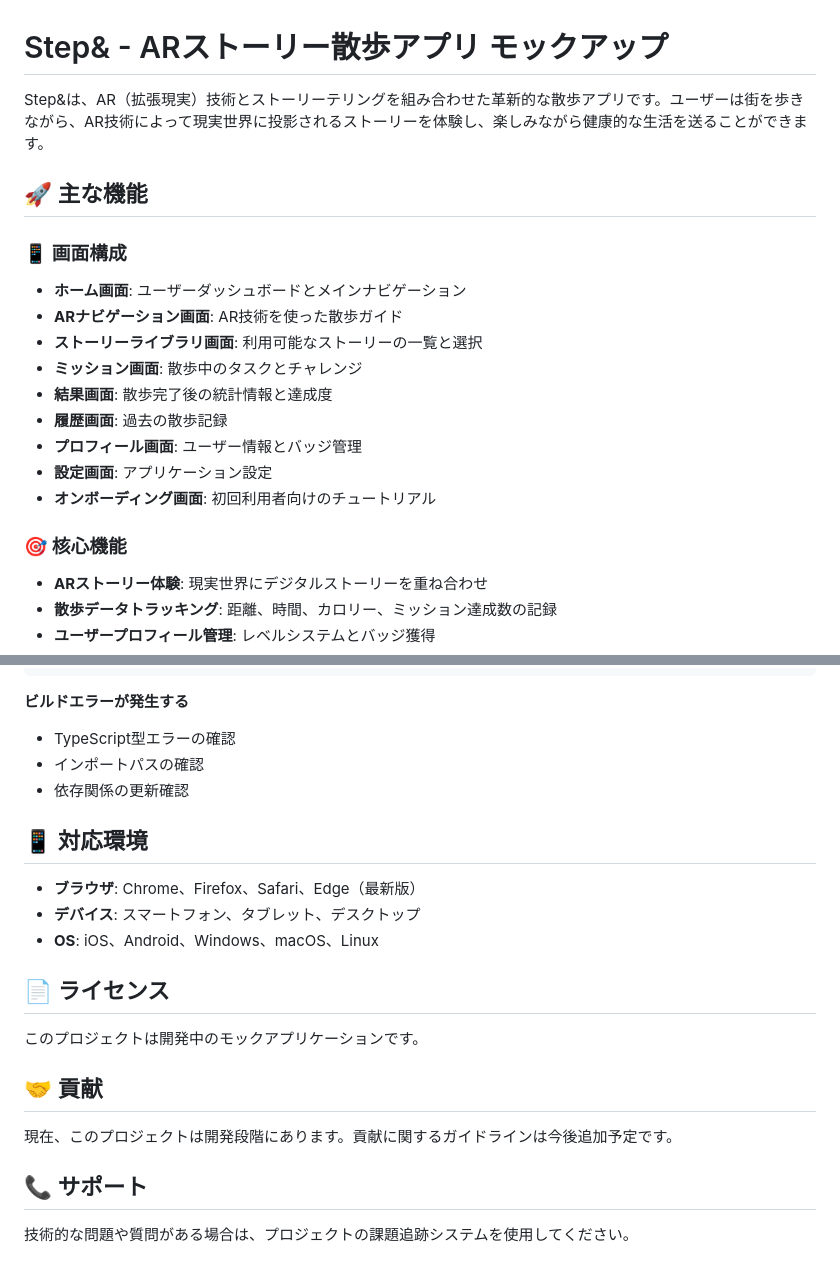
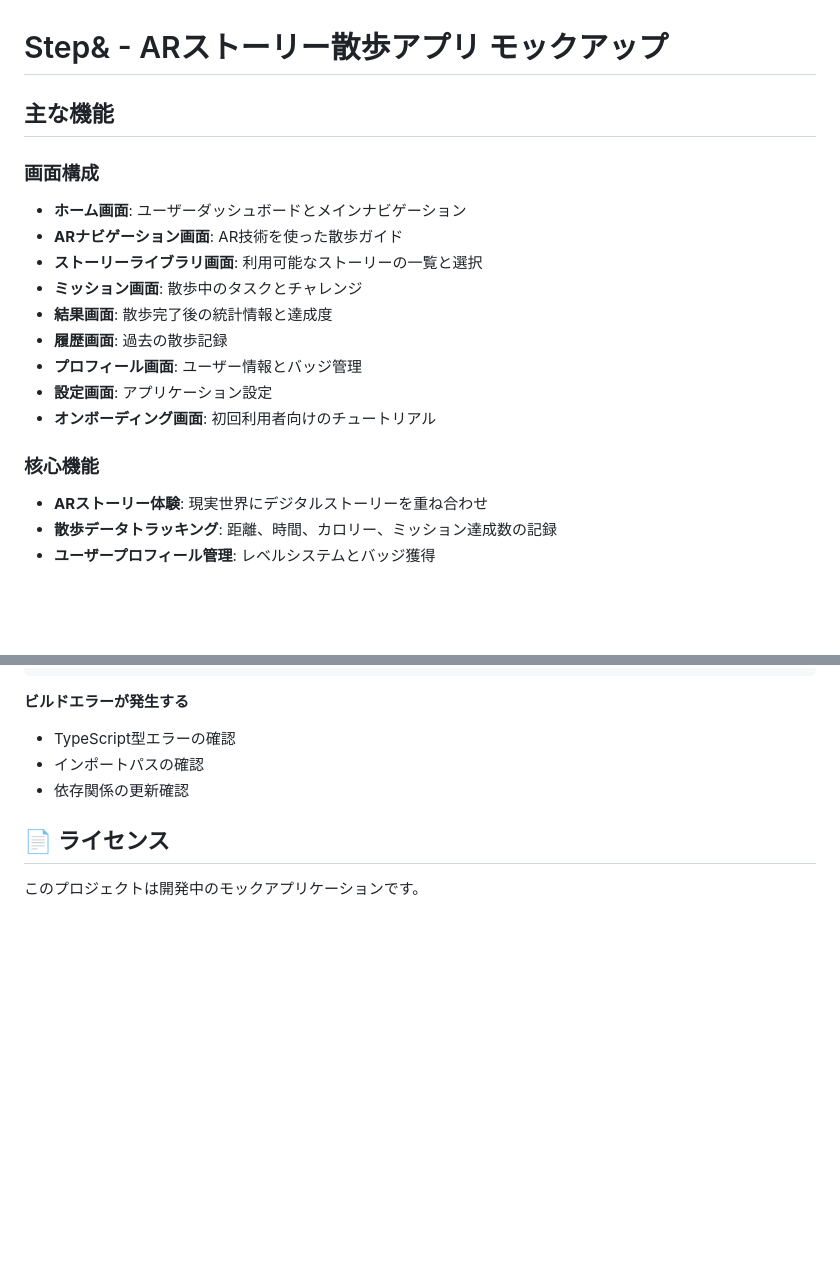
Before and after one commit to Lizqxel/StepAnd_mockup, a Markdown page: README.md, 2 parts joined by grey strips. GitHub-like rendering; blank space fills up the shorter version.

```diff
--- a/README.md
+++ b/README.md
@@ -1,10 +1,8 @@
 # Step& - ARストーリー散歩アプリ モックアップ
 
-Step&は、AR（拡張現実）技術とストーリーテリングを組み合わせた革新的な散歩アプリです。ユーザーは街を歩きながら、AR技術によって現実世界に投影されるストーリーを体験し、楽しみながら健康的な生活を送ることができます。
+##  主な機能
 
-## 🚀 主な機能
-
-### 📱 画面構成
+###  画面構成
 - **ホーム画面**: ユーザーダッシュボードとメインナビゲーション
 - **ARナビゲーション画面**: AR技術を使った散歩ガイド
 - **ストーリーライブラリ画面**: 利用可能なストーリーの一覧と選択
@@ -15,7 +13,7 @@ Step&は、AR（拡張現実）技術とストーリーテリングを組み合
 - **設定画面**: アプリケーション設定
 - **オンボーディング画面**: 初回利用者向けのチュートリアル
 
-### 🎯 核心機能
+###  核心機能
 - **ARストーリー体験**: 現実世界にデジタルストーリーを重ね合わせ
 - **散歩データトラッキング**: 距離、時間、カロリー、ミッション達成数の記録
 - **ユーザープロフィール管理**: レベルシステムとバッジ獲得
@@ -138,20 +136,6 @@ npm install
 - インポートパスの確認
 - 依存関係の更新確認
 
-## 📱 対応環境
-
-- **ブラウザ**: Chrome、Firefox、Safari、Edge（最新版）
-- **デバイス**: スマートフォン、タブレット、デスクトップ
-- **OS**: iOS、Android、Windows、macOS、Linux
-
 ## 📄 ライセンス
 
 このプロジェクトは開発中のモックアプリケーションです。
-
-## 🤝 貢献
-
-現在、このプロジェクトは開発段階にあります。貢献に関するガイドラインは今後追加予定です。
-
-## 📞 サポート
-
-技術的な問題や質問がある場合は、プロジェクトの課題追跡システムを使用してください。
```
